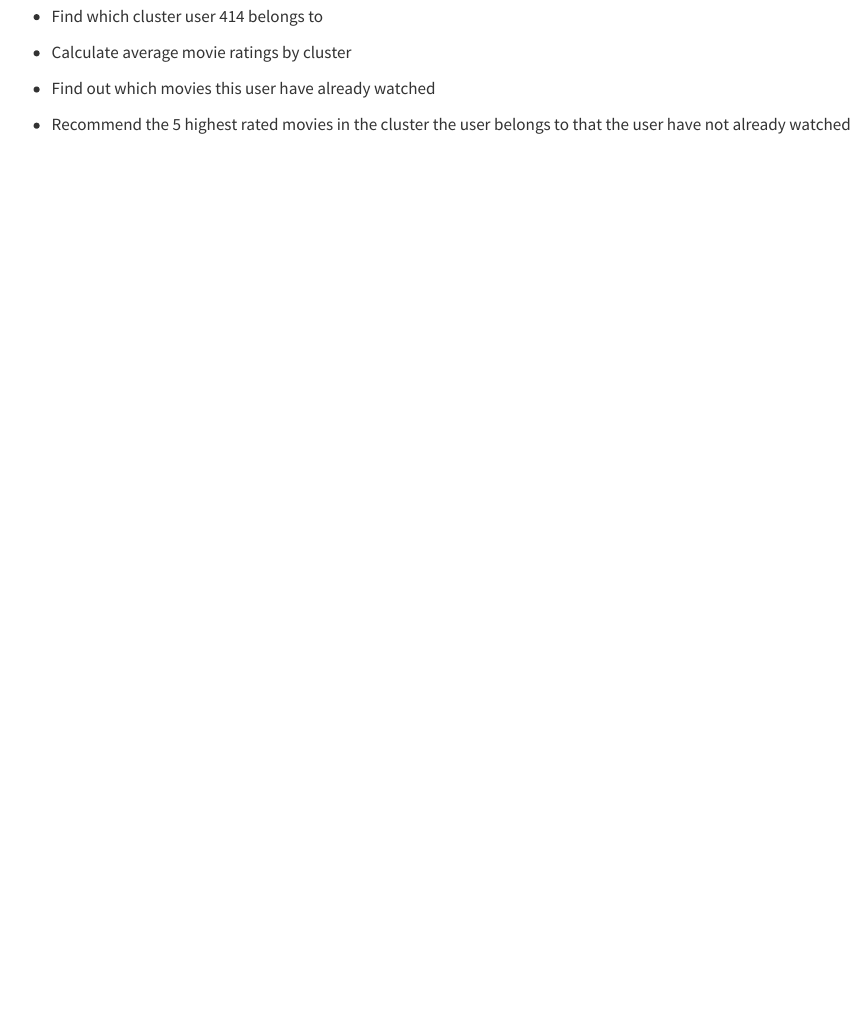
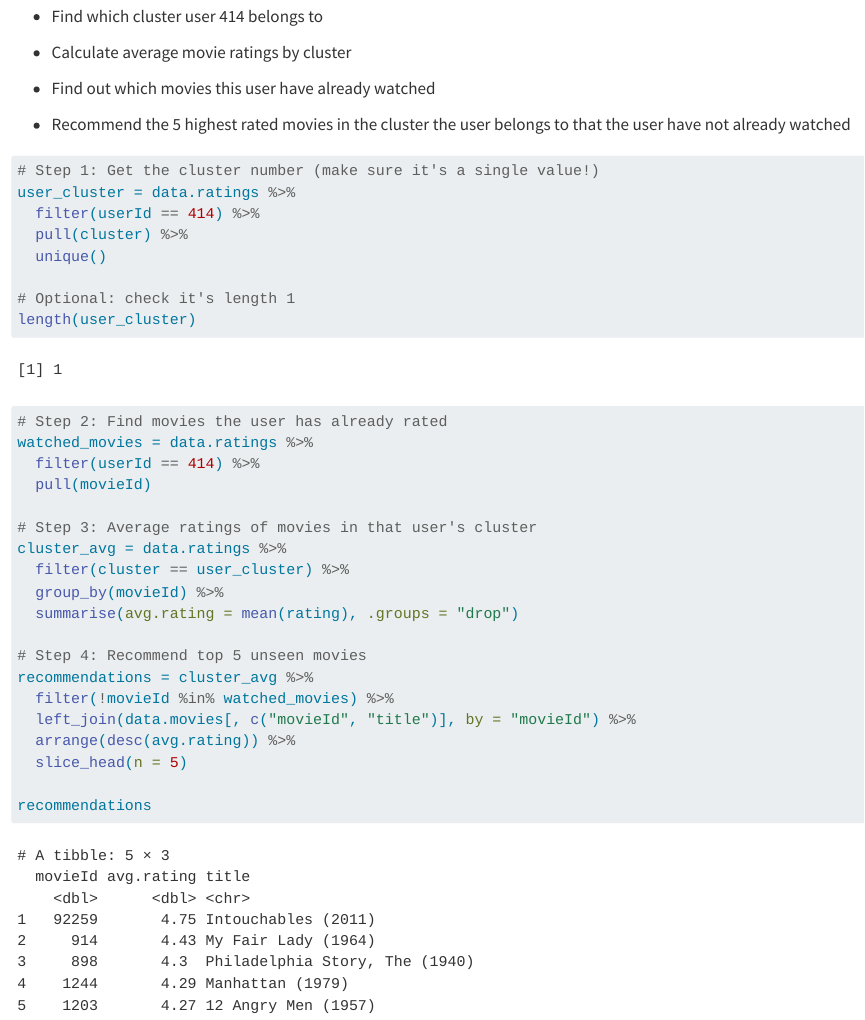
Before and after one commit to thinkGrow/data-analysis-movie-recommendation, a Quarto document (2025_assignment_2.qmd): the page in a window 1100 px wide, from 9010 px down. Rendered offline with R 4.5, knitr and Pandoc in place of Quarto, with nearby package versions.

Commit message:
assignment complete

````diff
--- a/2025_assignment_2.qmd
+++ b/2025_assignment_2.qmd
@@ -338,3 +337,35 @@ HINT: To answer this, you need to:
 - Find out which movies this user have already watched
 
 - Recommend the 5 highest rated movies in the cluster the user belongs to that the user have not already watched
+
+
+```{r}
+# Step 1: Get the cluster number (make sure it's a single value!)
+user_cluster = data.ratings %>%
+  filter(userId == 414) %>%
+  pull(cluster) %>%
+  unique()
+
+# Optional: check it's length 1
+length(user_cluster)
+
+# Step 2: Find movies the user has already rated
+watched_movies = data.ratings %>%
+  filter(userId == 414) %>%
+  pull(movieId)
+
+# Step 3: Average ratings of movies in that user's cluster
+cluster_avg = data.ratings %>%
+  filter(cluster == user_cluster) %>%
+  group_by(movieId) %>%
+  summarise(avg.rating = mean(rating), .groups = "drop")
+
+# Step 4: Recommend top 5 unseen movies
+recommendations = cluster_avg %>%
+  filter(!movieId %in% watched_movies) %>%
+  left_join(data.movies[, c("movieId", "title")], by = "movieId") %>%
+  arrange(desc(avg.rating)) %>%
+  slice_head(n = 5)
+
+recommendations
+```
````
Also changed, not shown: 2025_assignment_2.qmd (1 more changed lines).
